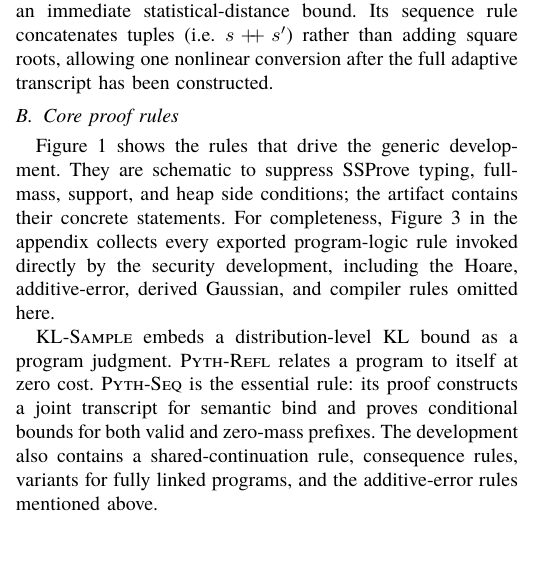
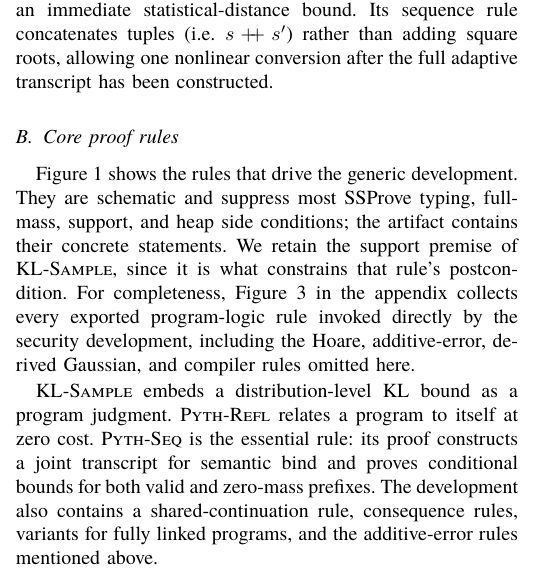
Before and after one commit to ethanlee515/Pythagorean-RHL, a LaTeX paper (main.tex, which reads pyth-rhl.tex): part of one column of page 6 of 18, cut so that both start at the same text, the shorter picture padded with empty space. Compiled offline with XeLaTeX.

Commit message:
Clarify KL-sample rule
Co-authored-by: Codex <noreply@openai.com>

```diff
--- a/pyth-rhl.tex
+++ b/pyth-rhl.tex
@@ -80,7 +80,10 @@ Its sequence rule concatenates tuples (i.e. $s\doubleplus s'$) rather than addin
 \label{sec:logic-rules}
 
 \Cref{fig:logic-rules} shows the rules that drive the generic development.
-They are schematic to suppress SSProve typing, full-mass, support, and heap side conditions; the artifact contains their concrete statements.
+They are schematic and suppress most SSProve typing, full-mass, support, and
+heap side conditions; the artifact contains their concrete statements.  We
+retain the support premise of \textsc{KL-Sample}, since it is what constrains
+that rule's postcondition.
 For completeness, \Cref{fig:security-rule-inventory} in the appendix collects
 every exported program-logic rule invoked directly by the security
 development, including the Hoare, additive-error, derived Gaussian, and
```
Also changed, not shown: pyth-rhl.tex (5 more changed lines).
